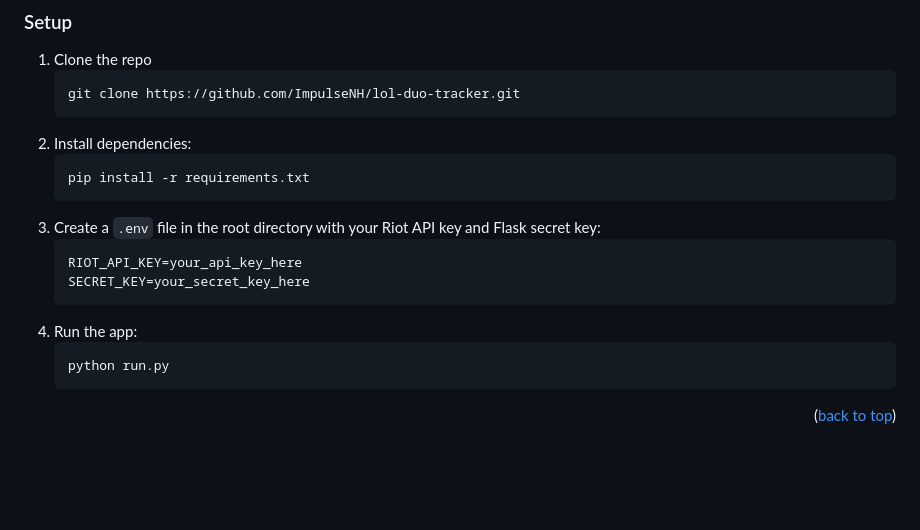
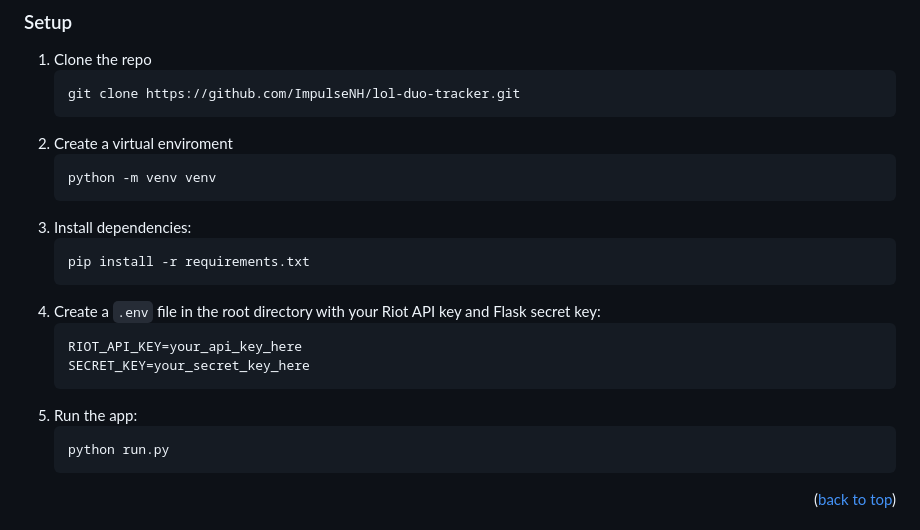
Before and after one commit to ImpulseNH/lol-duo-tracker, a Markdown page: README.md, the part around the change. Rendered like a GitHub page; blank space fills up the shorter version.

Commit message:
Update README.md
Missing step added to Usage section

````diff
--- a/README.md
+++ b/README.md
@@ -96,16 +96,20 @@ In order for the app to work properly, you must obtain a valid Riot API key at [
    ```sh
    git clone https://github.com/ImpulseNH/lol-duo-tracker.git
    ```
-2. Install dependencies:
+2. Create a virtual enviroment
+   ```sh
+   python -m venv venv
+   ```
+3. Install dependencies:
    ```bash
    pip install -r requirements.txt
    ```
-3. Create a `.env` file in the root directory with your Riot API key and Flask secret key:
+4. Create a `.env` file in the root directory with your Riot API key and Flask secret key:
    ```
    RIOT_API_KEY=your_api_key_here
    SECRET_KEY=your_secret_key_here
    ```
-4. Run the app:
+5. Run the app:
    ```bash
    python run.py
    ```
````
